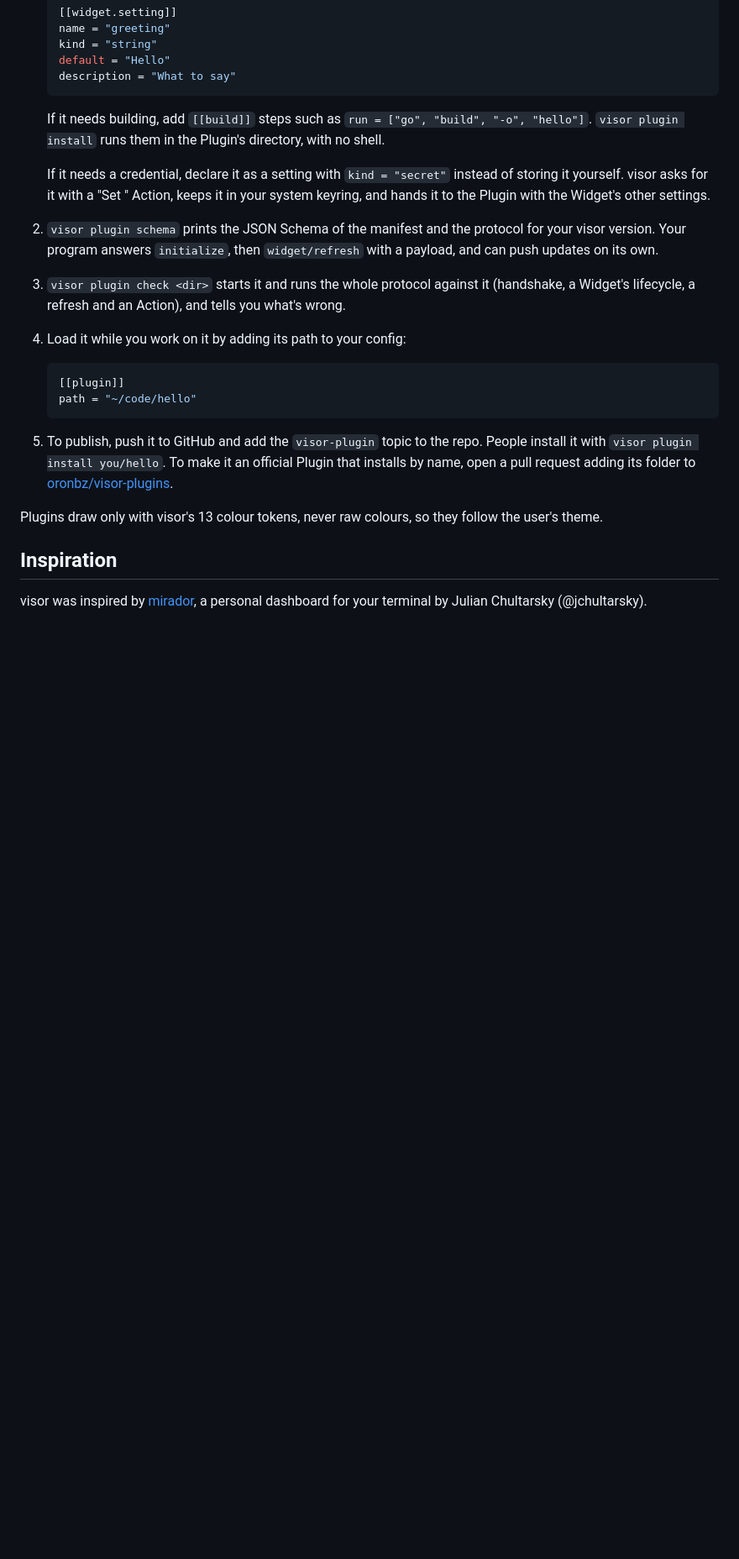
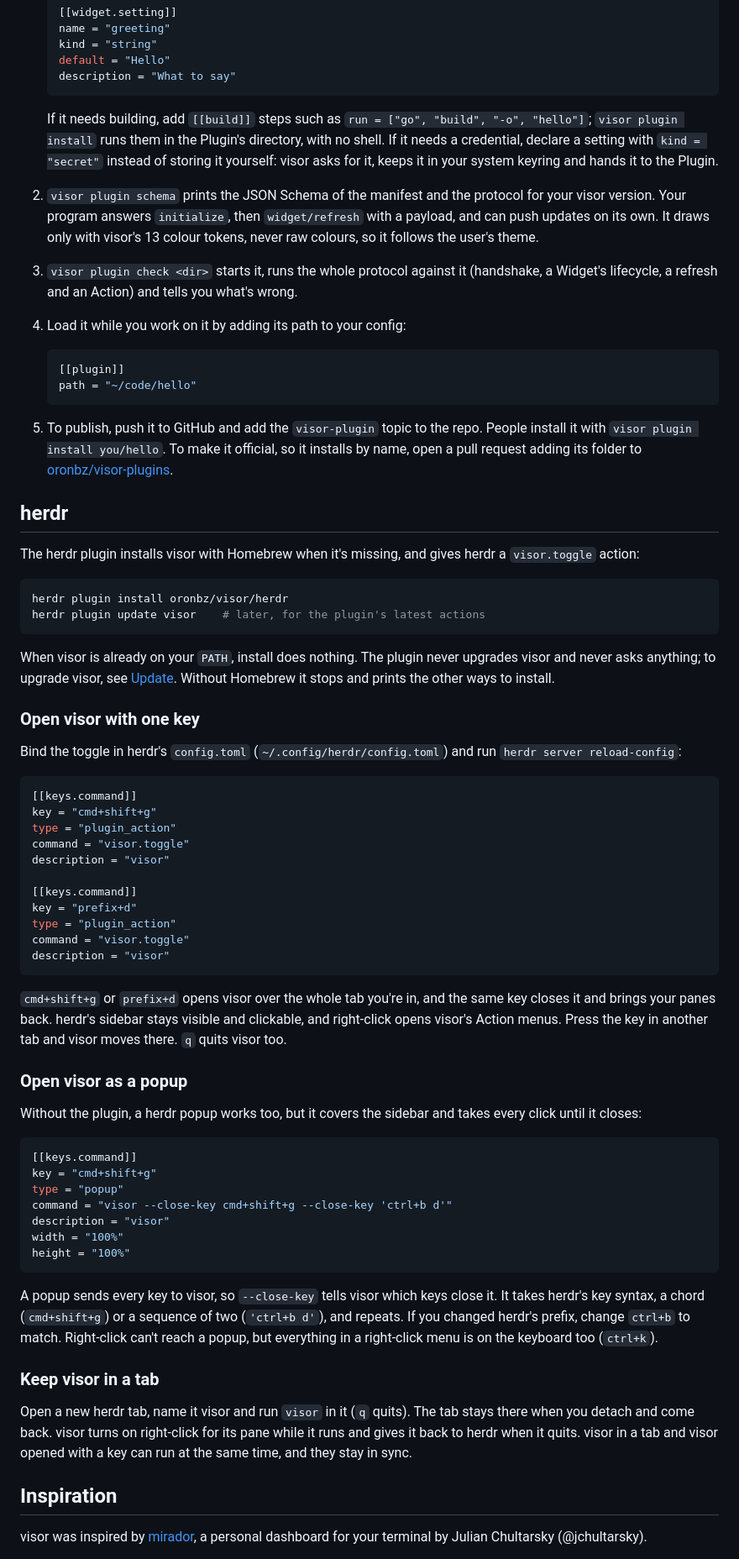
Before and after one commit to oronbz/ghud, a Markdown page: README.md, the part around one of its changes. Shown at 84% size. Drawn GitHub-style; blank space fills up the shorter version.

````diff
--- a/README.md
+++ b/README.md
@@ -262,12 +197,10 @@ The quickest way is to ask your agent to use the `visor-make-plugin` skill. By h
    description = "What to say"
    ```
 
-   If it needs building, add `[[build]]` steps such as `run = ["go", "build", "-o", "hello"]`. `visor plugin install` runs them in the Plugin's directory, with no shell.
+   If it needs building, add `[[build]]` steps such as `run = ["go", "build", "-o", "hello"]`; `visor plugin install` runs them in the Plugin's directory, with no shell. If it needs a credential, declare a setting with `kind = "secret"` instead of storing it yourself: visor asks for it, keeps it in your system keyring and hands it to the Plugin.
 
-   If it needs a credential, declare it as a setting with `kind = "secret"` instead of storing it yourself. visor asks for it with a "Set <name>" Action, keeps it in your system keyring, and hands it to the Plugin with the Widget's other settings.
-
-2. `visor plugin schema` prints the JSON Schema of the manifest and the protocol for your visor version. Your program answers `initialize`, then `widget/refresh` with a payload, and can push updates on its own.
-3. `visor plugin check <dir>` starts it and runs the whole protocol against it (handshake, a Widget's lifecycle, a refresh and an Action), and tells you what's wrong.
+2. `visor plugin schema` prints the JSON Schema of the manifest and the protocol for your visor version. Your program answers `initialize`, then `widget/refresh` with a payload, and can push updates on its own. It draws only with visor's 13 colour tokens, never raw colours, so it follows the user's theme.
+3. `visor plugin check <dir>` starts it, runs the whole protocol against it (handshake, a Widget's lifecycle, a refresh and an Action) and tells you what's wrong.
 4. Load it while you work on it by adding its path to your config:
 
    ```toml
@@ -275,9 +208,58 @@ The quickest way is to ask your agent to use the `visor-make-plugin` skill. By h
    path = "~/code/hello"
    ```
 
-5. To publish, push it to GitHub and add the `visor-plugin` topic to the repo. People install it with `visor plugin install you/hello`. To make it an official Plugin that installs by name, open a pull request adding its folder to [oronbz/visor-plugins](https://github.com/oronbz/visor-plugins).
+5. To publish, push it to GitHub and add the `visor-plugin` topic to the repo. People install it with `visor plugin install you/hello`. To make it official, so it installs by name, open a pull request adding its folder to [oronbz/visor-plugins](https://github.com/oronbz/visor-plugins).
 
-Plugins draw only with visor's 13 colour tokens, never raw colours, so they follow the user's theme.
+## herdr
+
+The herdr plugin installs visor with Homebrew when it's missing, and gives herdr a `visor.toggle` action:
+
+```sh
+herdr plugin install oronbz/visor/herdr
+herdr plugin update visor    # later, for the plugin's latest actions
+```
+
+When visor is already on your `PATH`, install does nothing. The plugin never upgrades visor and never asks anything; to upgrade visor, see [Update](#update). Without Homebrew it stops and prints the other ways to install.
+
+### Open visor with one key
+
+Bind the toggle in herdr's `config.toml` (`~/.config/herdr/config.toml`) and run `herdr server reload-config`:
+
+```toml
+[[keys.command]]
+key = "cmd+shift+g"
+type = "plugin_action"
+command = "visor.toggle"
+description = "visor"
+
+[[keys.command]]
+key = "prefix+d"
+type = "plugin_action"
+command = "visor.toggle"
+description = "visor"
+```
+
+`cmd+shift+g` or `prefix+d` opens visor over the whole tab you're in, and the same key closes it and brings your panes back. herdr's sidebar stays visible and clickable, and right-click opens visor's Action menus. Press the key in another tab and visor moves there. `q` quits visor too.
+
+### Open visor as a popup
+
+Without the plugin, a herdr popup works too, but it covers the sidebar and takes every click until it closes:
+
+```toml
+[[keys.command]]
+key = "cmd+shift+g"
+type = "popup"
+command = "visor --close-key cmd+shift+g --close-key 'ctrl+b d'"
+description = "visor"
+width = "100%"
+height = "100%"
+```
+
+A popup sends every key to visor, so `--close-key` tells visor which keys close it. It takes herdr's key syntax, a chord (`cmd+shift+g`) or a sequence of two (`'ctrl+b d'`), and repeats. If you changed herdr's prefix, change `ctrl+b` to match. Right-click can't reach a popup, but everything in a right-click menu is on the keyboard too (`ctrl+k`).
+
+### Keep visor in a tab
+
+Open a new herdr tab, name it visor and run `visor` in it (`q` quits). The tab stays there when you detach and come back. visor turns on right-click for its pane while it runs and gives it back to herdr when it quits. visor in a tab and visor opened with a key can run at the same time, and they stay in sync.
 
 ## Inspiration
 
````
Also changed, not shown: other parts of README.md (+60 -125 lines).
